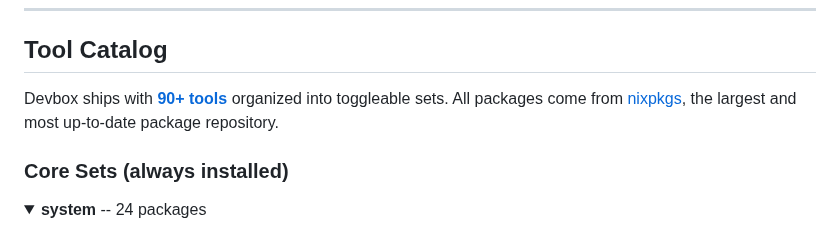
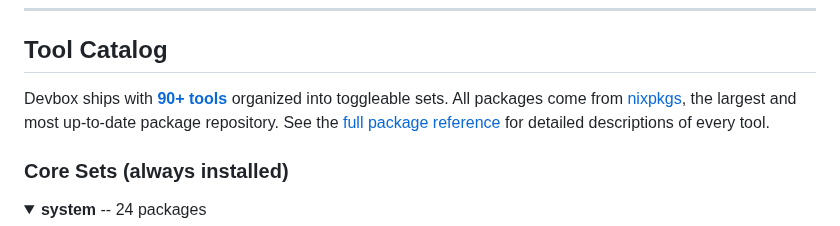
Before and after one commit to ethannortharc/devbox, a Markdown page: README.md, the part around the change. Drawn GitHub-style; folded sections open.

Commit message:
docs: link Tool Catalog to docs/PACKAGES.md for full package details
Co-Authored-By: Claude Opus 4.6 <noreply@anthropic.com>

```diff
--- a/README.md
+++ b/README.md
@@ -200,7 +200,7 @@ devbox snapshot restore <id>     # Roll back to a snapshot
 
 ## Tool Catalog
 
-Devbox ships with [**90+ tools**](#core-sets-always-installed) organized into toggleable sets. All packages come from [nixpkgs](https://search.nixos.org/packages), the largest and most up-to-date package repository.
+Devbox ships with [**90+ tools**](docs/PACKAGES.md) organized into toggleable sets. All packages come from [nixpkgs](https://search.nixos.org/packages), the largest and most up-to-date package repository. See the [full package reference](docs/PACKAGES.md) for detailed descriptions of every tool.
 
 ### Core Sets (always installed)
 
```
